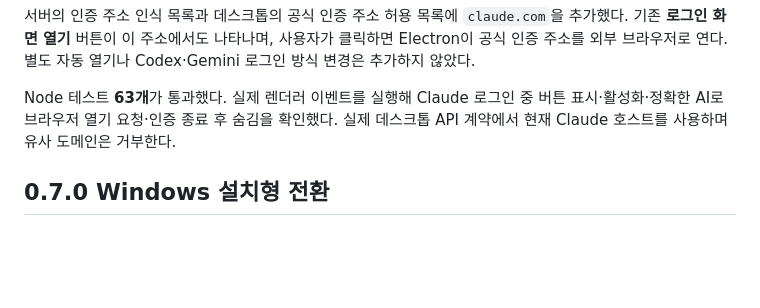
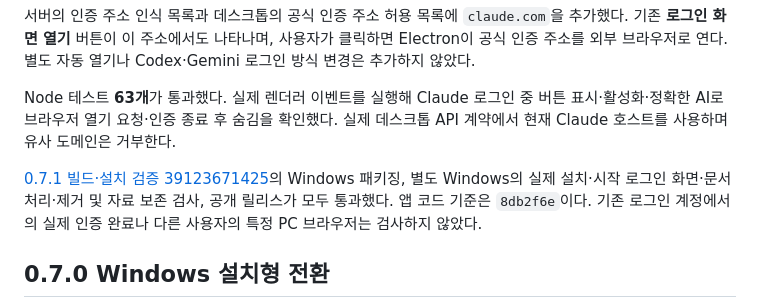
Before and after one commit to CodeplantEDU/codeplant_Attention, a Markdown page: LECTURE_1/desktop/검수결과.md, the part around the change. Drawn GitHub-style; blank space fills up the shorter version.

Commit message:
Record verified Claude fallback installer release

```diff
--- a/LECTURE_1/desktop/검수결과.md
+++ b/LECTURE_1/desktop/검수결과.md
@@ -7,6 +7,8 @@
 서버의 인증 주소 인식 목록과 데스크톱의 공식 인증 주소 허용 목록에 `claude.com`을 추가했다. 기존 **로그인 화면 열기** 버튼이 이 주소에서도 나타나며, 사용자가 클릭하면 Electron이 공식 인증 주소를 외부 브라우저로 연다. 별도 자동 열기나 Codex·Gemini 로그인 방식 변경은 추가하지 않았다.
 
 Node 테스트 **63개**가 통과했다. 실제 렌더러 이벤트를 실행해 Claude 로그인 중 버튼 표시·활성화·정확한 AI로 브라우저 열기 요청·인증 종료 후 숨김을 확인했다. 실제 데스크톱 API 계약에서 현재 Claude 호스트를 사용하며 유사 도메인은 거부한다.
+
+[0.7.1 빌드·설치 검증 39123671425](https://github.com/CodeplantEDU/codeplant_Attention/actions/runs/39123671425)의 Windows 패키징, 별도 Windows의 실제 설치·시작 로그인 화면·문서 처리·제거 및 자료 보존 검사, 공개 릴리스가 모두 통과했다. 앱 코드 기준은 `8db2f6e`이다. 기존 로그인 계정에서의 실제 인증 완료나 다른 사용자의 특정 PC 브라우저는 검사하지 않았다.
 
 ## 0.7.0 Windows 설치형 전환
 
```
